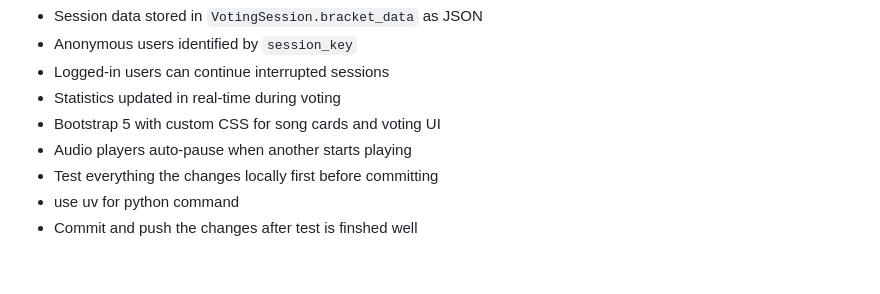
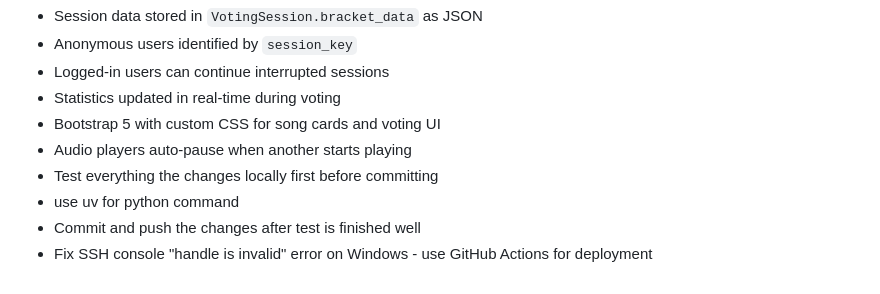
Before and after one commit to Garalulu/hello-beomsan, a Markdown page: CLAUDE.md, the part around the change. GitHub-like rendering.

```diff
--- a/CLAUDE.md
+++ b/CLAUDE.md
@@ -140,4 +140,5 @@ Songs use Google Drive URLs:
 - Audio players auto-pause when another starts playing
 - Test everything the changes locally first before committing
 - use uv for python command
-- Commit and push the changes after test is finshed well
+- Commit and push the changes after test is finished well
+- Fix SSH console "handle is invalid" error on Windows - use GitHub Actions for deployment
```
